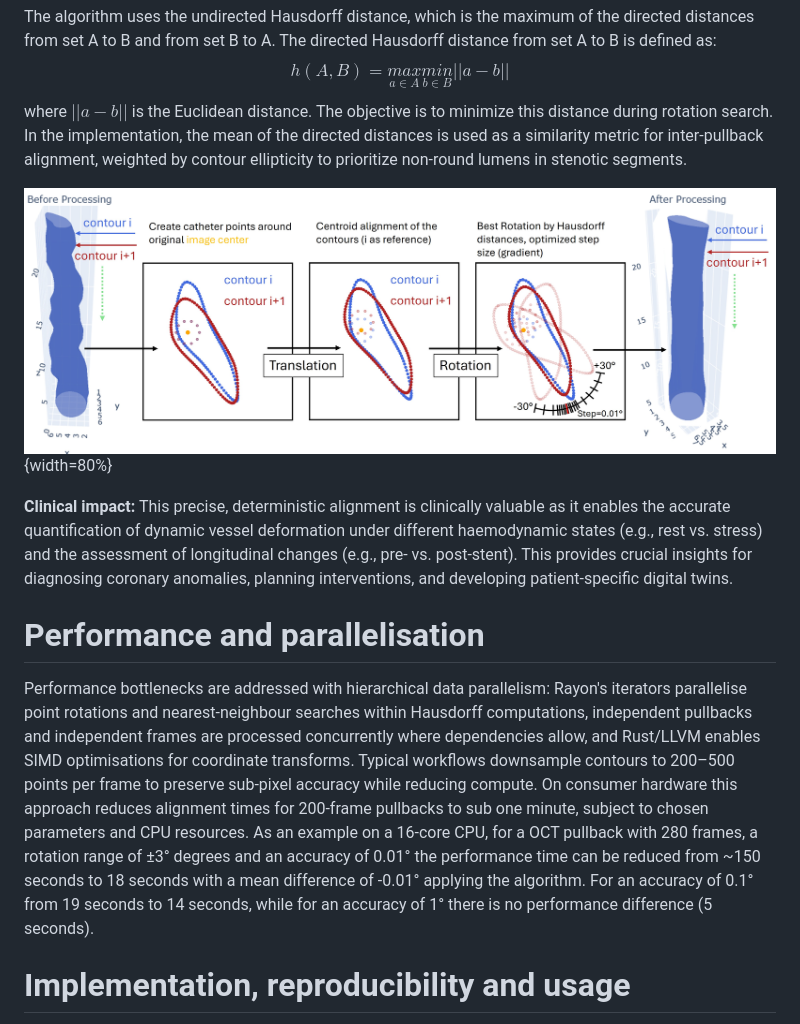
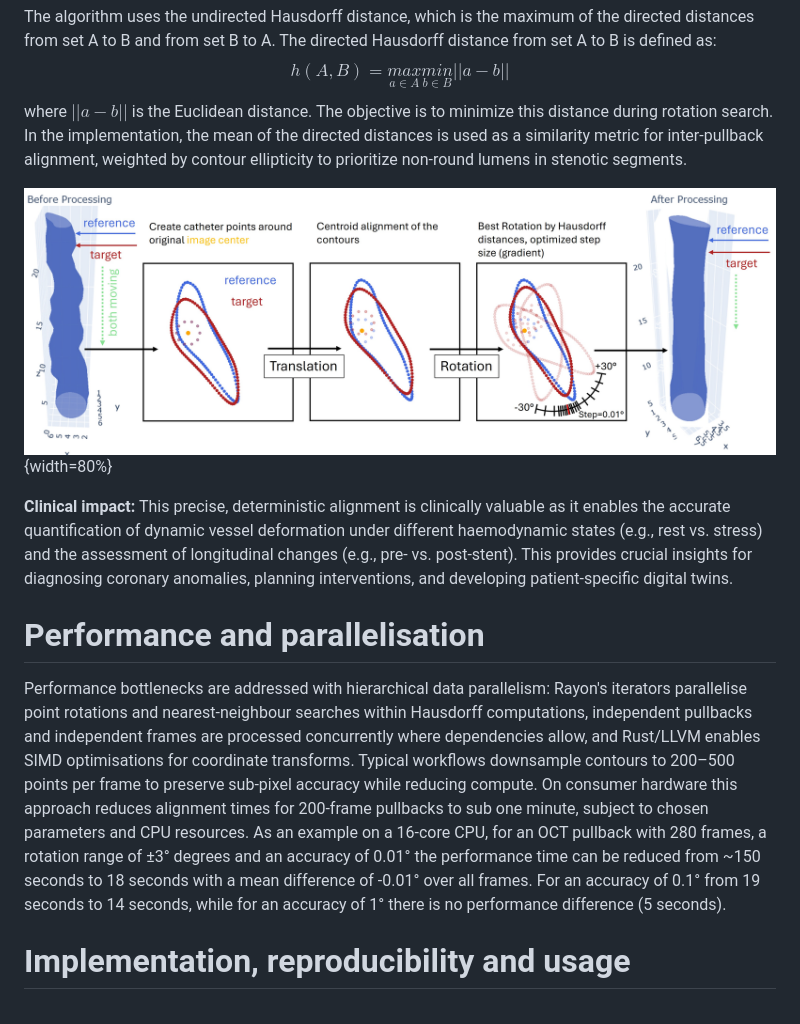
Before and after one commit to yungselm/multimoda-rs, a Markdown page: paper/paper.md, the part around one of its changes. Rendered like a GitHub page; pictures changed too: paper/figures/Figure3.jpg.

```diff
--- a/paper/paper.md
+++ b/paper/paper.md
@@ -69,7 +69,7 @@ where $||a - b||$ is the Euclidean distance. The objective is to minimize this d
 **Clinical impact:** This precise, deterministic alignment is clinically valuable as it enables the accurate quantification of dynamic vessel deformation under different haemodynamic states (e.g., rest vs. stress) and the assessment of longitudinal changes (e.g., pre- vs. post-stent). This provides crucial insights for diagnosing coronary anomalies, planning interventions, and developing patient-specific digital twins.
 
 # Performance and parallelisation
-Performance bottlenecks are addressed with hierarchical data parallelism: Rayon's iterators parallelise point rotations and nearest-neighbour searches within Hausdorff computations, independent pullbacks and independent frames are processed concurrently where dependencies allow, and Rust/LLVM enables SIMD optimisations for coordinate transforms. Typical workflows downsample contours to 200–500 points per frame to preserve sub-pixel accuracy while reducing compute. On consumer hardware this approach reduces alignment times for 200-frame pullbacks to sub one minute, subject to chosen parameters and CPU resources. As an example on a 16-core CPU, for a OCT pullback with 280 frames, a rotation range of ±3° degrees and an accuracy of 0.01° the performance time can be reduced from ~150 seconds to 18 seconds with a mean difference of -0.01° applying the algorithm. For an accuracy of 0.1° from 19 seconds to 14 seconds, while for an accuracy of 1° there is no performance difference (5 seconds).
+Performance bottlenecks are addressed with hierarchical data parallelism: Rayon's iterators parallelise point rotations and nearest-neighbour searches within Hausdorff computations, independent pullbacks and independent frames are processed concurrently where dependencies allow, and Rust/LLVM enables SIMD optimisations for coordinate transforms. Typical workflows downsample contours to 200–500 points per frame to preserve sub-pixel accuracy while reducing compute. On consumer hardware this approach reduces alignment times for 200-frame pullbacks to sub one minute, subject to chosen parameters and CPU resources. As an example on a 16-core CPU, for an OCT pullback with 280 frames, a rotation range of ±3° degrees and an accuracy of 0.01° the performance time can be reduced from ~150 seconds to 18 seconds with a mean difference of -0.01° over all frames. For an accuracy of 0.1° from 19 seconds to 14 seconds, while for an accuracy of 1° there is no performance difference (5 seconds).
 
 # Implementation, reproducibility and usage
 The core is implemented in Rust and exposed to Python via PyO3 and packaging uses Maturin. The package is available on PyPI for direct pip installation. The API is NumPy-centric to simplify integration with existing tools and additional CSV entry (e.g., from AIVUS-CAA [@stark2025automated]) are supported. Deterministic behaviour, unit and integration tests in CI, example notebooks with example data, and hosted documentation with a dedicated tutorial section (ReadTheDocs) facilitate reproducible workflows. Users can tune downsampling, catheter reconstruction and angular resolution to balance precision and throughput.
```
Also changed, not shown: other parts of paper/paper.md (+3 -3 lines), ROADMAP.MD (+2 -1 lines), paper/figures/Figure1.jpg, 4 other files.
